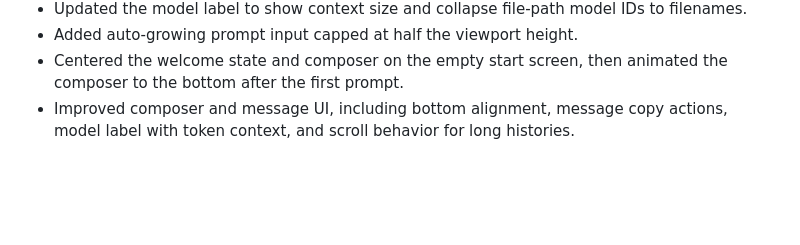
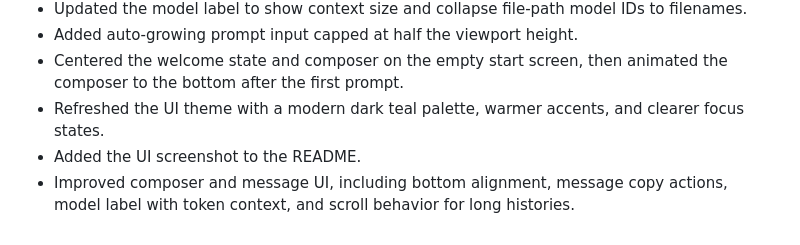
Before and after one commit to kozmixb/tinychat, a Markdown page: CHANGELOG.md, the part around the change. GitHub-like rendering; blank space fills up the shorter version.

```diff
--- a/CHANGELOG.md
+++ b/CHANGELOG.md
@@ -23,4 +23,6 @@
 - Updated the model label to show context size and collapse file-path model IDs to filenames.
 - Added auto-growing prompt input capped at half the viewport height.
 - Centered the welcome state and composer on the empty start screen, then animated the composer to the bottom after the first prompt.
+- Refreshed the UI theme with a modern dark teal palette, warmer accents, and clearer focus states.
+- Added the UI screenshot to the README.
 - Improved composer and message UI, including bottom alignment, message copy actions, model label with token context, and scroll behavior for long histories.
```
Also changed, not shown: README.md (+4 -0 lines), screen.png (added), 1 other file.
